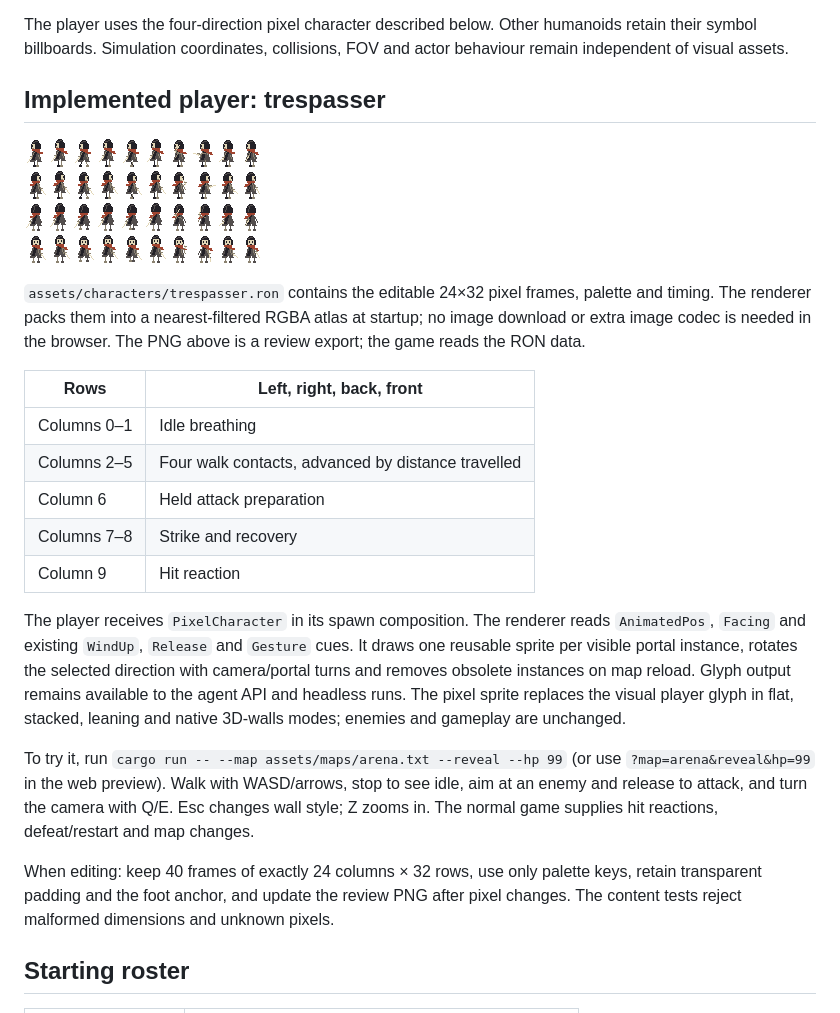
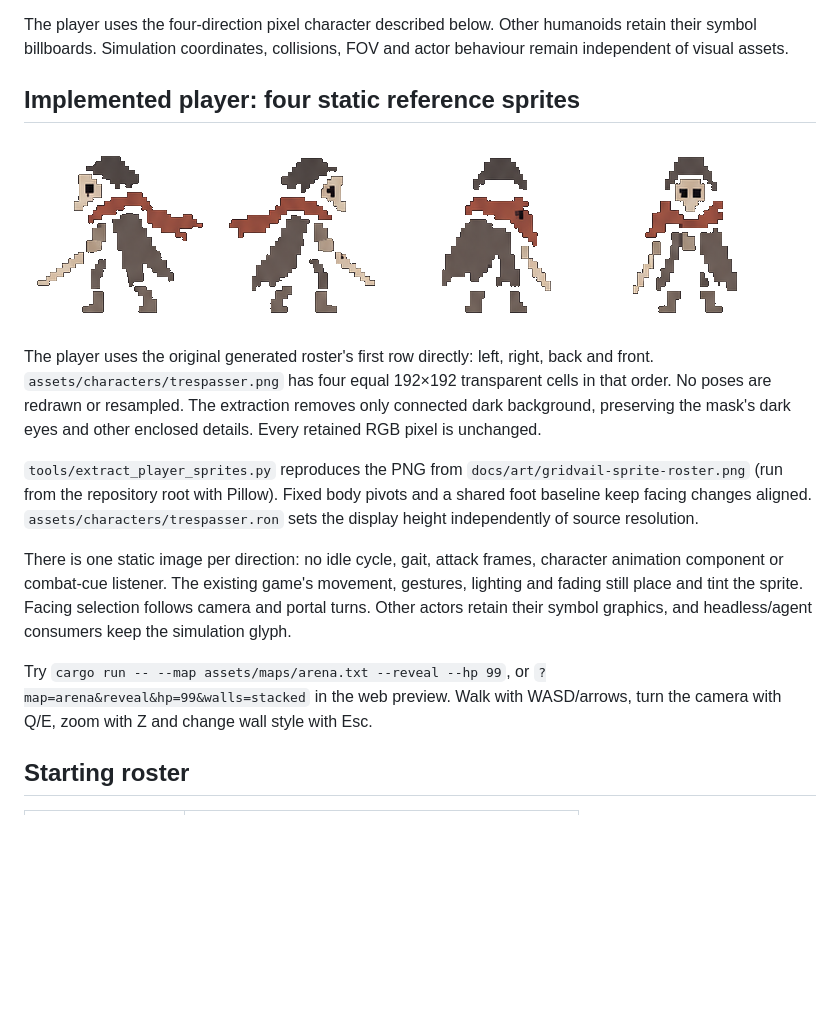
Before and after one commit to suilevap/gridvail, a Markdown page: SPRITE_ART_GUIDE.md, the part around the change. Rendered like a GitHub page; pictures changed too: assets/characters/trespasser.png (added), docs/art/trespasser-atlas.png (deleted); blank space fills up the shorter version.

```diff
--- a/SPRITE_ART_GUIDE.md
+++ b/SPRITE_ART_GUIDE.md
@@ -38,41 +38,31 @@ The player uses the four-direction pixel character described below. Other
 humanoids retain their symbol billboards. Simulation coordinates, collisions,
 FOV and actor behaviour remain independent of visual assets.
 
-## Implemented player: trespasser
+## Implemented player: four static reference sprites
 
-![Native-resolution player atlas](docs/art/trespasser-atlas.png)
+![Player extracted directly from the approved roster](assets/characters/trespasser.png)
 
-`assets/characters/trespasser.ron` contains the editable 24×32 pixel frames,
-palette and timing. The renderer packs them into a nearest-filtered RGBA atlas
-at startup; no image download or extra image codec is needed in the browser.
-The PNG above is a review export; the game reads the RON data.
+The player uses the original generated roster's first row directly: left,
+right, back and front. `assets/characters/trespasser.png` has four equal
+192×192 transparent cells in that order. No poses are redrawn or resampled.
+The extraction removes only connected dark background, preserving the mask's
+dark eyes and other enclosed details. Every retained RGB pixel is unchanged.
 
-| Rows | Left, right, back, front |
-| --- | --- |
-| Columns 0–1 | Idle breathing |
-| Columns 2–5 | Four walk contacts, advanced by distance travelled |
-| Column 6 | Held attack preparation |
-| Columns 7–8 | Strike and recovery |
-| Column 9 | Hit reaction |
+`tools/extract_player_sprites.py` reproduces the PNG from
+`docs/art/gridvail-sprite-roster.png` (run from the repository root with Pillow).
+Fixed body pivots and a shared foot baseline keep facing changes aligned.
+`assets/characters/trespasser.ron` sets the display height independently of
+source resolution.
 
-The player receives `PixelCharacter` in its spawn composition. The renderer
-reads `AnimatedPos`, `Facing` and existing `WindUp`, `Release` and `Gesture`
-cues. It draws one reusable sprite per visible portal instance, rotates the
-selected direction with camera/portal turns and removes obsolete instances on
-map reload. Glyph output remains available to the agent API and headless runs.
-The pixel sprite replaces the visual player glyph in flat, stacked, leaning
-and native 3D-walls modes; enemies and gameplay are unchanged.
+There is one static image per direction: no idle cycle, gait, attack frames,
+character animation component or combat-cue listener. The existing game's
+movement, gestures, lighting and fading still place and tint the sprite.
+Facing selection follows camera and portal turns. Other actors retain their
+symbol graphics, and headless/agent consumers keep the simulation glyph.
 
-To try it, run `cargo run -- --map assets/maps/arena.txt --reveal --hp 99`
-(or use `?map=arena&reveal&hp=99` in the web preview). Walk with WASD/arrows,
-stop to see idle, aim at an enemy and release to attack, and turn the camera
-with Q/E. Esc changes wall style; Z zooms in. The normal game supplies hit
-reactions, defeat/restart and map changes.
-
-When editing: keep 40 frames of exactly 24 columns × 32 rows, use only palette
-keys, retain transparent padding and the foot anchor, and update the review
-PNG after pixel changes. The content tests reject malformed dimensions and
-unknown pixels.
+Try `cargo run -- --map assets/maps/arena.txt --reveal --hp 99`, or
+`?map=arena&reveal&hp=99&walls=stacked` in the web preview. Walk with WASD/arrows,
+turn the camera with Q/E, zoom with Z and change wall style with Esc.
 
 ## Starting roster
 
```
Also changed, not shown: README.md (+2 -2 lines), 6 other files.
